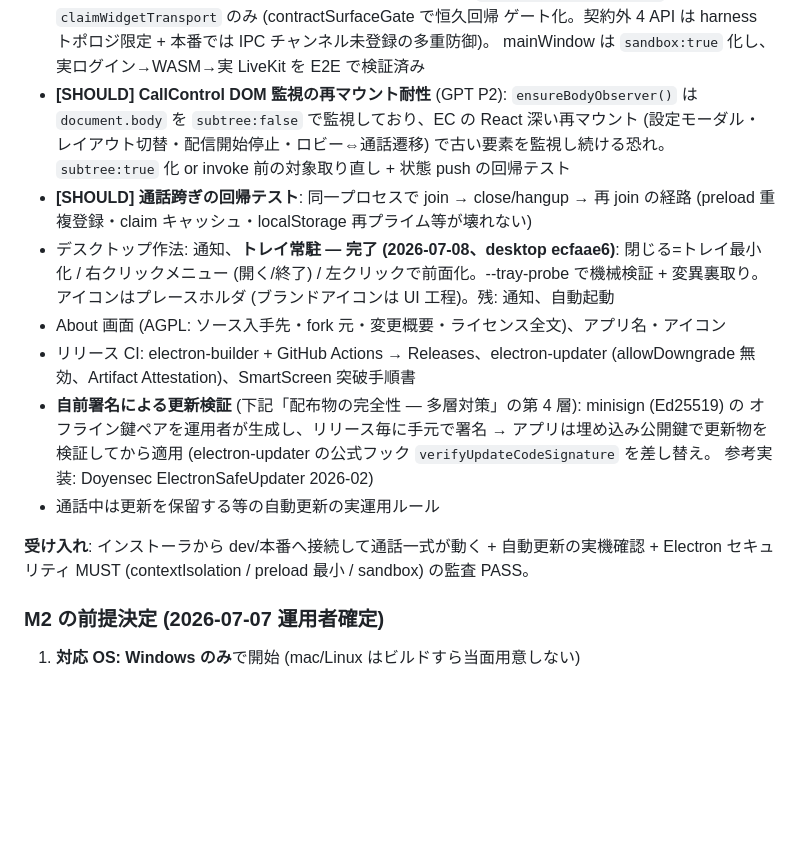
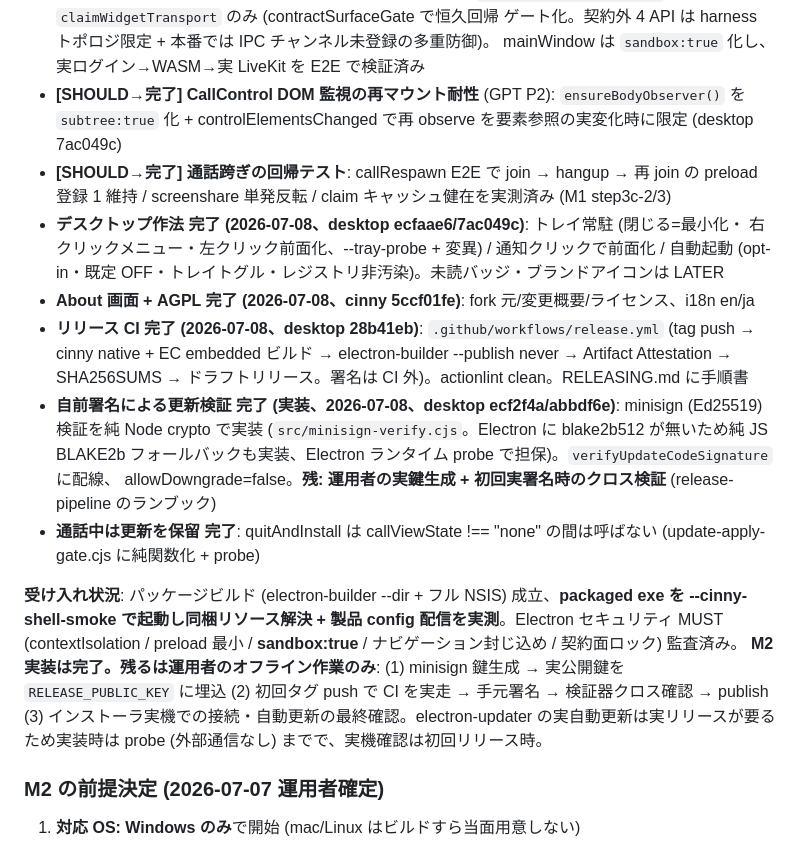
Before and after one commit to zoobookfool/selfmatrix-workspace, a Markdown page: planning/native-milestones.md, the part around the change. Drawn GitHub-style; blank space fills up the shorter version.

Commit message:
M2 実装完了を記録 (残: 運用者の minisign 鍵生成 + 初回リリース)
3c リリース CI 完了 (desktop 28b41eb) で M2 の実装項目を全消化。current-status /
native-milestones を M2 完了状態へ更新。

Co-Authored-By: Claude Fable 5 <noreply@anthropic.com>

```diff
--- a/planning/native-milestones.md
+++ b/planning/native-milestones.md
@@ -163,26 +163,31 @@ M1 の全体レビュー (Fable) + GPT レビューで、prototype→製品化
   `window.selfmatrixNative` は `claimWidgetTransport` のみ (contractSurfaceGate で恒久回帰
   ゲート化。契約外 4 API は harness トポロジ限定 + 本番では IPC チャンネル未登録の多重防御)。
   mainWindow は `sandbox:true` 化し、実ログイン→WASM→実 LiveKit を E2E で検証済み
-- **[SHOULD] CallControl DOM 監視の再マウント耐性** (GPT P2): `ensureBodyObserver()` は
-  `document.body` を `subtree:false` で監視しており、EC の React 深い再マウント (設定モーダル・
-  レイアウト切替・配信開始停止・ロビー⇔通話遷移) で古い要素を監視し続ける恐れ。`subtree:true` 化 or
-  invoke 前の対象取り直し + 状態 push の回帰テスト
-- **[SHOULD] 通話跨ぎの回帰テスト**: 同一プロセスで join → close/hangup → 再 join の経路
-  (preload 重複登録・claim キャッシュ・localStorage 再プライム等が壊れない)
-- デスクトップ作法: 通知、**トレイ常駐 — 完了 (2026-07-08、desktop ecfaae6)**: 閉じる=トレイ最小化 /
-  右クリックメニュー (開く/終了) / 左クリックで前面化。--tray-probe で機械検証 + 変異裏取り。
-  アイコンはプレースホルダ (ブランドアイコンは UI 工程)。残: 通知、自動起動
-- About 画面 (AGPL: ソース入手先・fork 元・変更概要・ライセンス全文)、アプリ名・アイコン
-- リリース CI: electron-builder + GitHub Actions → Releases、electron-updater
-  (allowDowngrade 無効、Artifact Attestation)、SmartScreen 突破手順書
-- **自前署名による更新検証** (下記「配布物の完全性 — 多層対策」の第 4 層): minisign (Ed25519) の
-  オフライン鍵ペアを運用者が生成し、リリース毎に手元で署名 → アプリは埋め込み公開鍵で更新物を
-  検証してから適用 (electron-updater の公式フック `verifyUpdateCodeSignature` を差し替え。
-  参考実装: Doyensec ElectronSafeUpdater 2026-02)
-- 通話中は更新を保留する等の自動更新の実運用ルール
+- **[SHOULD→完了] CallControl DOM 監視の再マウント耐性** (GPT P2): `ensureBodyObserver()` を
+  `subtree:true` 化 + controlElementsChanged で再 observe を要素参照の実変化時に限定 (desktop 7ac049c)
+- **[SHOULD→完了] 通話跨ぎの回帰テスト**: callRespawn E2E で join → hangup → 再 join の
+  preload 登録 1 維持 / screenshare 単発反転 / claim キャッシュ健在を実測済み (M1 step3c-2/3)
+- **デスクトップ作法 完了 (2026-07-08、desktop ecfaae6/7ac049c)**: トレイ常駐 (閉じる=最小化・
+  右クリックメニュー・左クリック前面化、--tray-probe + 変異) / 通知クリックで前面化 /
+  自動起動 (opt-in・既定 OFF・トレイトグル・レジストリ非汚染)。未読バッジ・ブランドアイコンは LATER
+- **About 画面 + AGPL 完了 (2026-07-08、cinny 5ccf01fe)**: fork 元/変更概要/ライセンス、i18n en/ja
+- **リリース CI 完了 (2026-07-08、desktop 28b41eb)**: `.github/workflows/release.yml` (tag push →
+  cinny native + EC embedded ビルド → electron-builder --publish never → Artifact Attestation →
+  SHA256SUMS → ドラフトリリース。署名は CI 外)。actionlint clean。RELEASING.md に手順書
+- **自前署名による更新検証 完了 (実装、2026-07-08、desktop ecf2f4a/abbdf6e)**: minisign (Ed25519)
+  検証を純 Node crypto で実装 (`src/minisign-verify.cjs`。Electron に blake2b512 が無いため純 JS
+  BLAKE2b フォールバックも実装、Electron ランタイム probe で担保)。`verifyUpdateCodeSignature` に配線、
+  allowDowngrade=false。**残: 運用者の実鍵生成 + 初回実署名時のクロス検証** (release-pipeline のランブック)
+- **通話中は更新を保留 完了**: quitAndInstall は callViewState !== "none" の間は呼ばない
+  (update-apply-gate.cjs に純関数化 + probe)
 
-**受け入れ**: インストーラから dev/本番へ接続して通話一式が動く + 自動更新の実機確認 +
-Electron セキュリティ MUST (contextIsolation / preload 最小 / sandbox) の監査 PASS。
+**受け入れ状況**: パッケージビルド (electron-builder --dir + フル NSIS) 成立、**packaged exe を
+--cinny-shell-smoke で起動し同梱リソース解決 + 製品 config 配信を実測**。Electron セキュリティ MUST
+(contextIsolation / preload 最小 / **sandbox:true** / ナビゲーション封じ込め / 契約面ロック) 監査済み。
+**M2 実装は完了。残るは運用者のオフライン作業のみ**: (1) minisign 鍵生成 → 実公開鍵を
+`RELEASE_PUBLIC_KEY` に埋込 (2) 初回タグ push で CI を実走 → 手元署名 → 検証器クロス確認 → publish
+(3) インストーラ実機での接続・自動更新の最終確認。electron-updater の実自動更新は実リリースが要る
+ため実装時は probe (外部通信なし) までで、実機確認は初回リリース時。
 
 ### M2 の前提決定 (2026-07-07 運用者確定)
 
```
Also changed, not shown: planning/current-status.md (+6 -3 lines).
